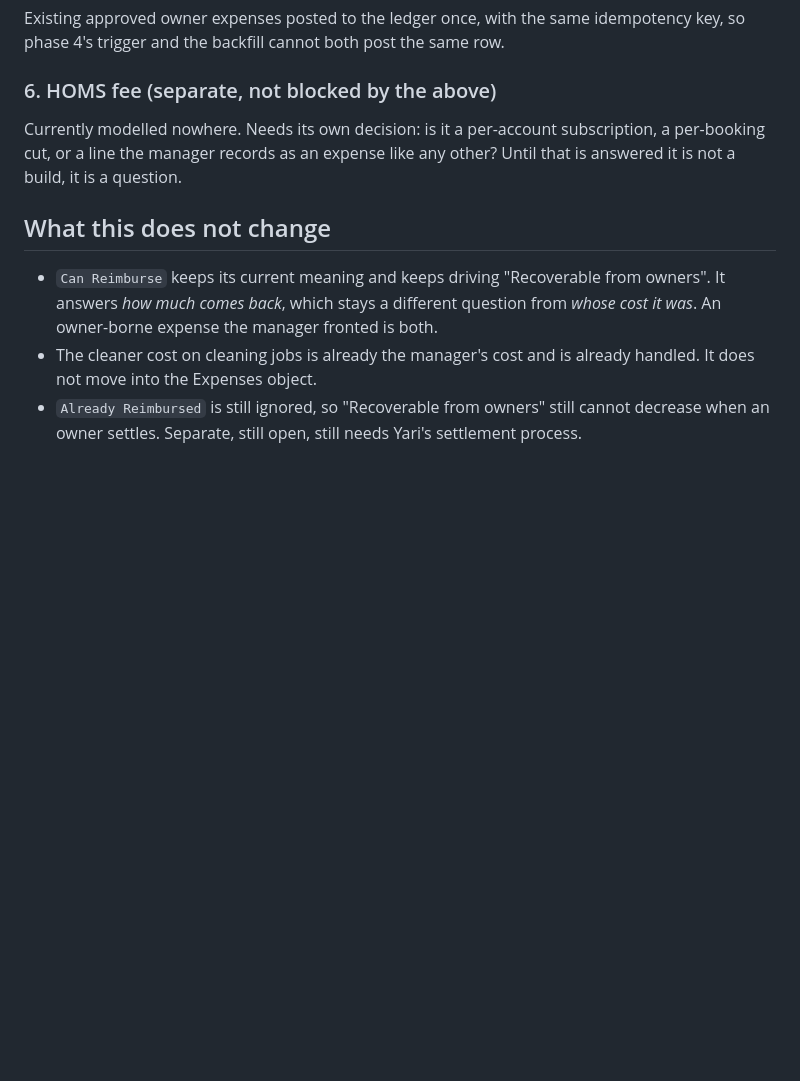
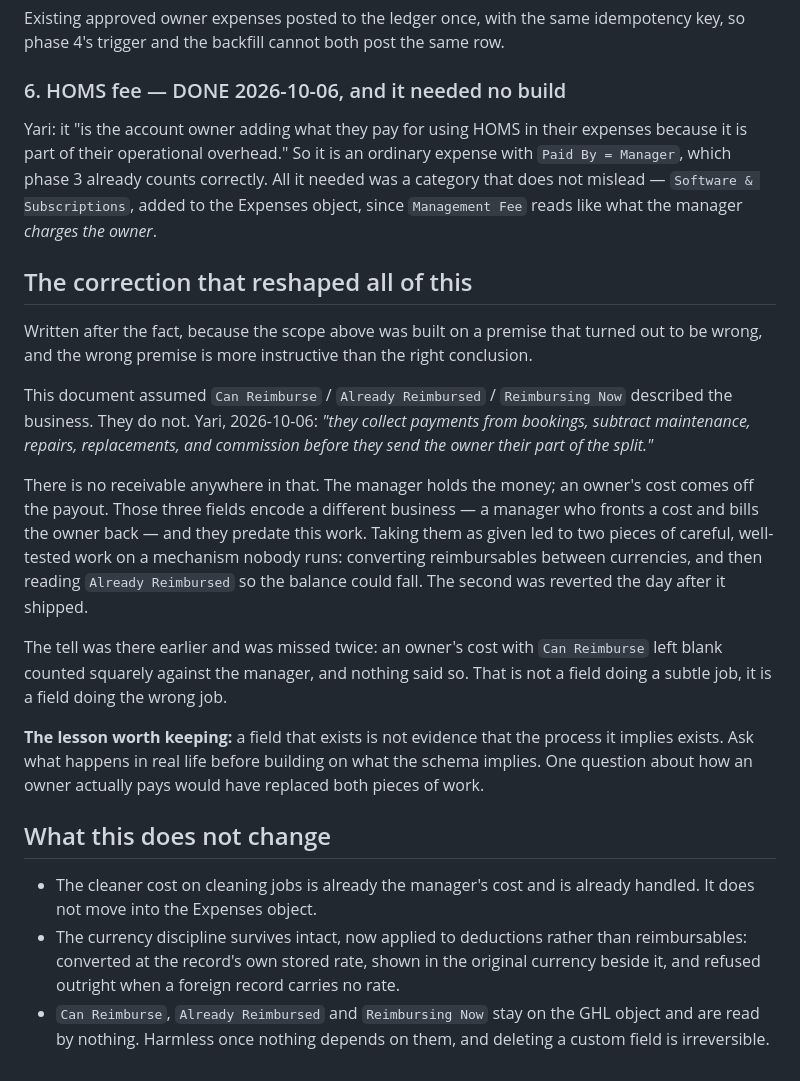
Before and after one commit to firecracker80/homs-invoicing-worker, a Markdown page: EXPENSE-ATTRIBUTION-SCOPE.md, the part around the change. Rendered like a GitHub page; blank space fills up the shorter version.

Commit message:
Scope: record the premise that was wrong, not just the conclusion
The doc still said "Can Reimburse keeps its current meaning and keeps driving
Recoverable from owners", and that neither field nor that line exists any more.
A scope document that describes a system nobody built is worse than no document.

Corrected, and the correction kept rather than quietly edited away: this scope
was written on the assumption that can_reimburse / already_reimbursed /
reimbursing_now described the business. They describe a manager who fronts a
cost and bills the owner back. Yari's actually works the way every stateside
manager does -- holds the money, deducts, remits the rest -- so there was never
a receivable to model.

Taking those fields as given produced two pieces of careful, well-tested work on
a mechanism nobody runs, the second of which was reverted the day after it
shipped. The tell was there and missed twice: an owner's cost with Can Reimburse
left blank counted squarely against the manager and nothing said so. That is not
a field doing a subtle job, it is a field doing the wrong job.

Also marks phase 6 done -- the HOMS fee needed no build at all, only a category
that does not mislead.

Co-Authored-By: Claude Opus 5 <noreply@anthropic.com>

```diff
--- a/EXPENSE-ATTRIBUTION-SCOPE.md
+++ b/EXPENSE-ATTRIBUTION-SCOPE.md
@@ -102,11 +102,23 @@ Open, and the reason this phase is not already written:
 ### 5. Backfill
 Existing approved owner expenses posted to the ledger once, with the same idempotency key, so phase 4's trigger and the backfill cannot both post the same row.
 
-### 6. HOMS fee (separate, not blocked by the above)
-Currently modelled nowhere. Needs its own decision: is it a per-account subscription, a per-booking cut, or a line the manager records as an expense like any other? Until that is answered it is not a build, it is a question.
+### 6. HOMS fee — DONE 2026-10-06, and it needed no build
+Yari: it "is the account owner adding what they pay for using HOMS in their expenses because it is part of their operational overhead." So it is an ordinary expense with `Paid By = Manager`, which phase 3 already counts correctly. All it needed was a category that does not mislead — `Software & Subscriptions`, added to the Expenses object, since `Management Fee` reads like what the manager *charges the owner*.
+
+## The correction that reshaped all of this
+
+Written after the fact, because the scope above was built on a premise that turned out to be wrong, and the wrong premise is more instructive than the right conclusion.
+
+This document assumed `Can Reimburse` / `Already Reimbursed` / `Reimbursing Now` described the business. They do not. Yari, 2026-10-06: *"they collect payments from bookings, subtract maintenance, repairs, replacements, and commission before they send the owner their part of the split."*
+
+There is no receivable anywhere in that. The manager holds the money; an owner's cost comes off the payout. Those three fields encode a different business — a manager who fronts a cost and bills the owner back — and they predate this work. Taking them as given led to two pieces of careful, well-tested work on a mechanism nobody runs: converting reimbursables between currencies, and then reading `Already Reimbursed` so the balance could fall. The second was reverted the day after it shipped.
+
+The tell was there earlier and was missed twice: an owner's cost with `Can Reimburse` left blank counted squarely against the manager, and nothing said so. That is not a field doing a subtle job, it is a field doing the wrong job.
+
+**The lesson worth keeping:** a field that exists is not evidence that the process it implies exists. Ask what happens in real life before building on what the schema implies. One question about how an owner actually pays would have replaced both pieces of work.
 
 ## What this does not change
 
-- `Can Reimburse` keeps its current meaning and keeps driving "Recoverable from owners". It answers *how much comes back*, which stays a different question from *whose cost it was*. An owner-borne expense the manager fronted is both.
 - The cleaner cost on cleaning jobs is already the manager's cost and is already handled. It does not move into the Expenses object.
-- `Already Reimbursed` is still ignored, so "Recoverable from owners" still cannot decrease when an owner settles. Separate, still open, still needs Yari's settlement process.
+- The currency discipline survives intact, now applied to deductions rather than reimbursables: converted at the record's own stored rate, shown in the original currency beside it, and refused outright when a foreign record carries no rate.
+- `Can Reimburse`, `Already Reimbursed` and `Reimbursing Now` stay on the GHL object and are read by nothing. Harmless once nothing depends on them, and deleting a custom field is irreversible.
```
